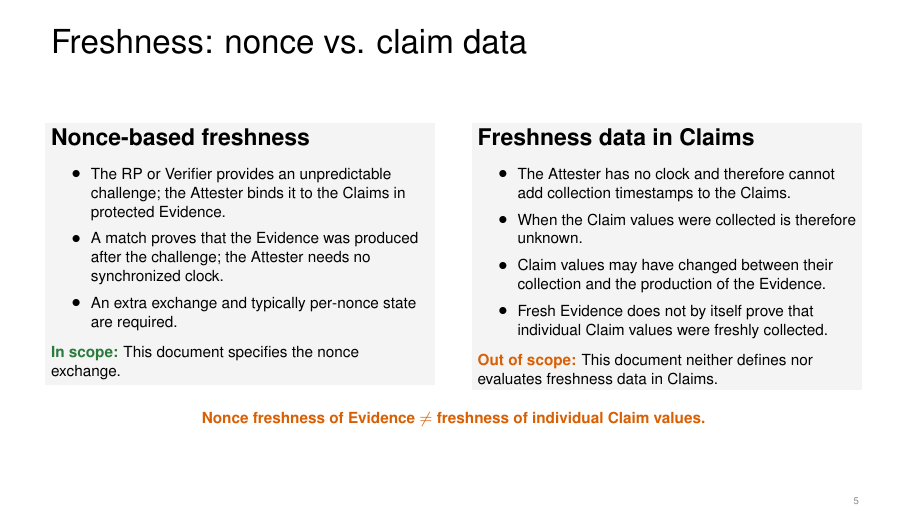
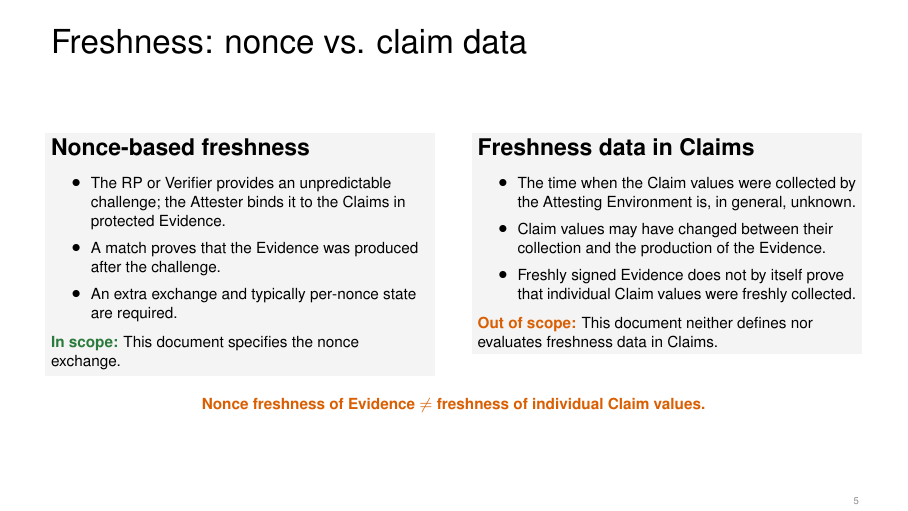
Before and after one commit to lamps-wg/lamps-attestation-freshness, LaTeX slides (slides/freshness-ietf126.tex): page 5 of 13. Compiled offline with pdfLaTeX.

Commit message:
Updates freshness slide.

```diff
--- a/slides/freshness-ietf126.tex
+++ b/slides/freshness-ietf126.tex
@@ -222,7 +222,7 @@
           \item The RP or Verifier provides an unpredictable challenge;
                 the Attester binds it to the Claims in protected Evidence.
           \item A match proves that the Evidence was produced after the
-                challenge; the Attester needs no synchronized clock.
+                challenge.
           \item An extra exchange and typically per-nonce state are required.
         \end{itemize}
         \vspace{0.08cm}
@@ -234,12 +234,11 @@
       \begin{block}{Freshness data in Claims}
         \begin{itemize}
           \setlength{\itemsep}{2pt}
-          \item The Attester has no clock and therefore cannot add collection
-                timestamps to the Claims.
-          \item When the Claim values were collected is therefore unknown.
+          \item The time when the Claim values were collected by the
+                Attesting Environment is, in general, unknown.
           \item Claim values may have changed between their collection and the
                 production of the Evidence.
-          \item Fresh Evidence does not by itself prove that individual Claim
+          \item Freshly signed Evidence does not by itself prove that individual Claim
                 values were freshly collected.
         \end{itemize}
         \vspace{0.08cm}
```
Also changed, not shown: slides/freshness-ietf126.pdf.
